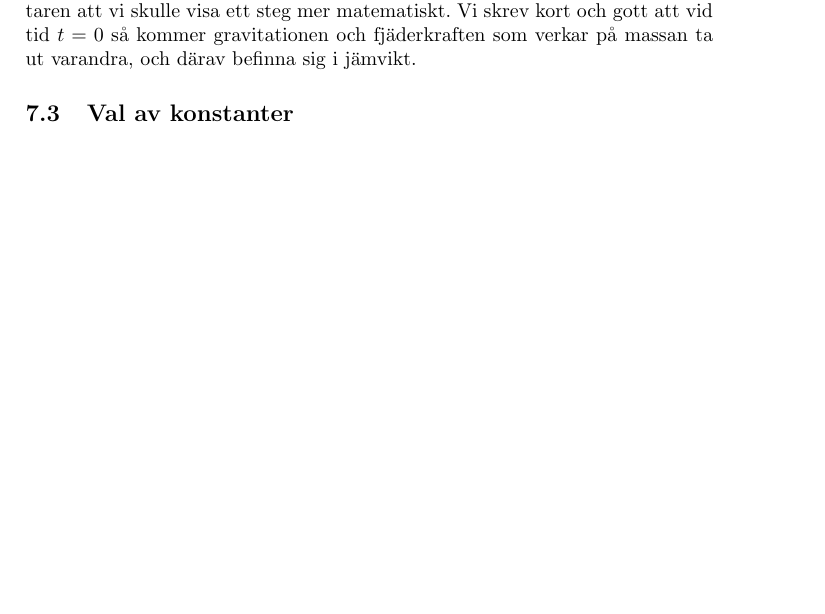
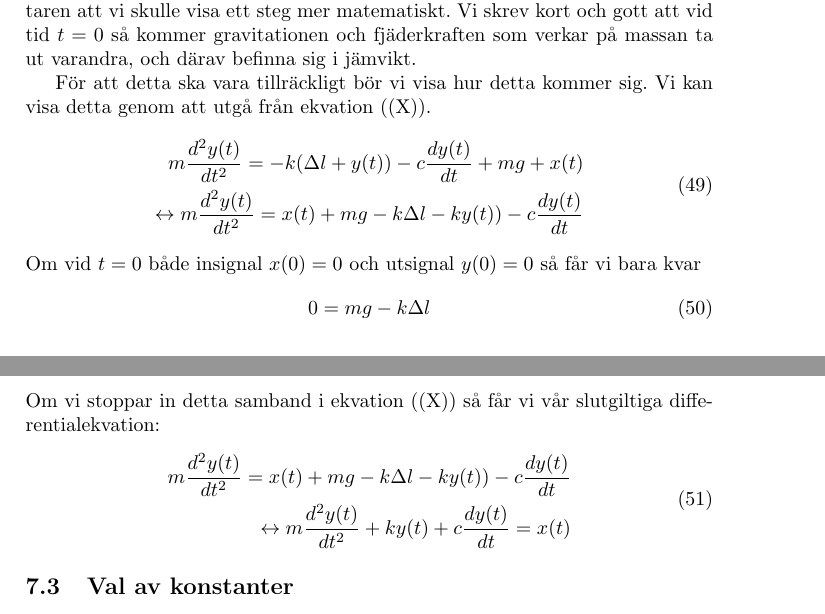
Before and after one commit to bangerius/Svangningssystem, a LaTeX document (Studsmatta.tex): part of page 30 of 30 before the commit and two parts of pages 30 and 31 of 31 after it, the two joined at a grey line, cut so that both start at the same text, the shorter picture padded with empty space. Compiled offline with pdfLaTeX.

Commit message:
Förklaring av differentialekvation
Ekvationnummer måste fortfarande läggas in

```diff
--- a/Studsmatta.tex
+++ b/Studsmatta.tex
@@ -775,6 +775,23 @@ Vilket ger:
 
 I det sista steget för den slutgiltiga differentialekvationen så fick vi kommentaren att vi skulle visa ett steg mer matematiskt. Vi skrev kort och gott att vid tid $t = 0$ så kommer gravitationen och fjäderkraften som verkar på massan ta ut varandra, och därav befinna sig i jämvikt.
 
+För att detta ska vara tillräckligt bör vi visa hur detta kommer sig. Vi kan visa detta genom att utgå från ekvation ((X)).
+\begin{equation}
+\begin{split}
+ m\frac{d^2y(t)}{dt^2} =  -k(\Delta l + y(t)) -c\frac{dy(t)}{dt} + mg +  x(t) \\ \leftrightarrow m\frac{d^2y(t)}{dt^2} = x(t) + mg  - k \Delta l -  k y(t)) -c\frac{dy(t)}{dt}
+\end{split}
+\end{equation}
+Om vid $t = 0$ både insignal $x(0) = 0$ och utsignal $y(0) = 0$ så får vi bara kvar
+\begin{equation}
+0 = mg  - k \Delta l
+\end{equation}
+Om vi stoppar in detta samband i ekvation ((X)) så får vi vår slutgiltiga differentialekvation:
+\begin{equation}
+\begin{split}
+m\frac{d^2y(t)}{dt^2} = x(t) + mg  - k \Delta l -  k y(t)) -c\frac{dy(t)}{dt} \\ \leftrightarrow
+ m\frac{d^2y(t)}{dt^2} + k  y(t) + c\frac{dy(t)}{dt} = x(t)
+ \end{split}
+\end{equation}
 
 \subsection{Val av konstanter}
 
```
